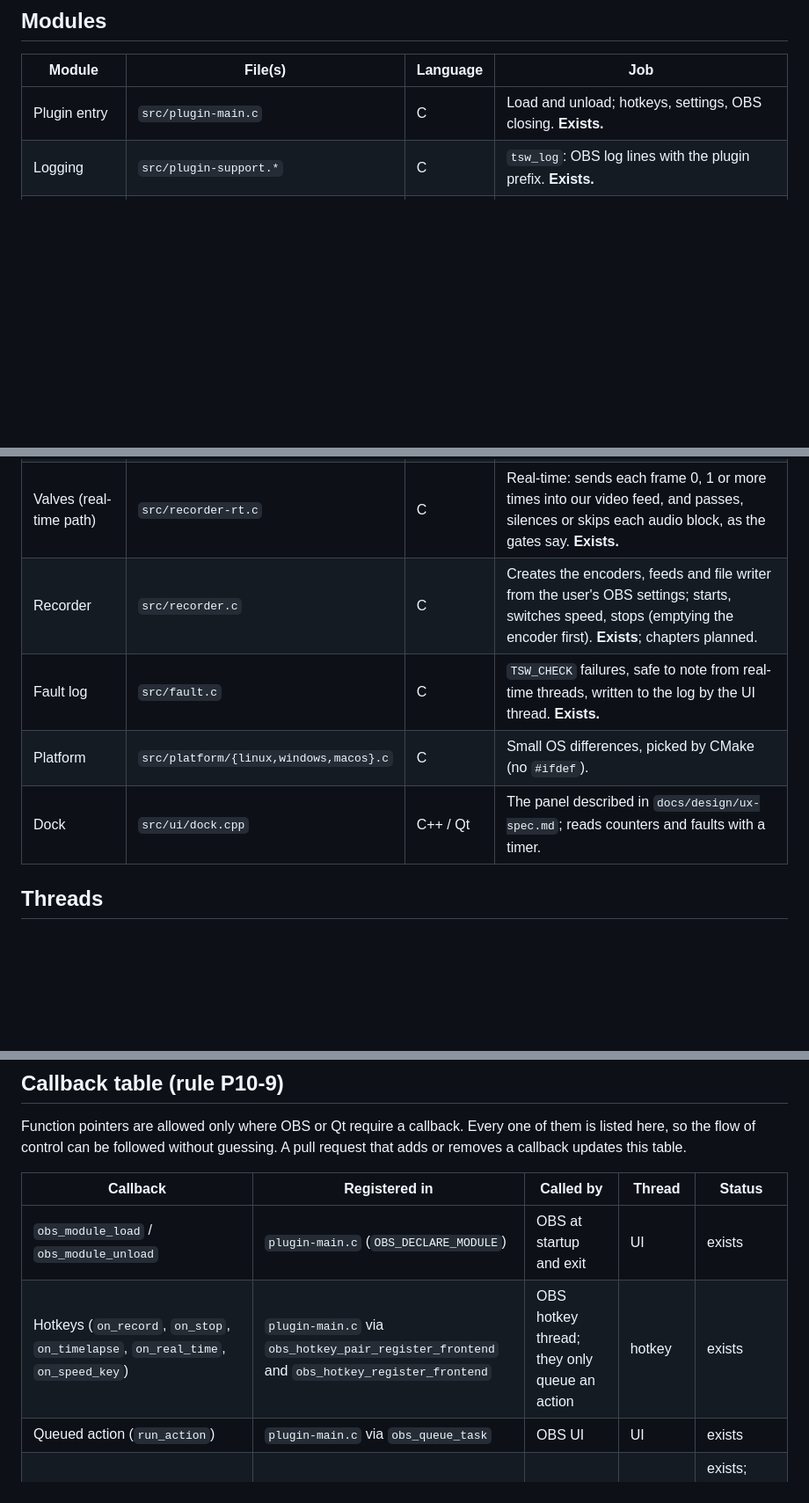
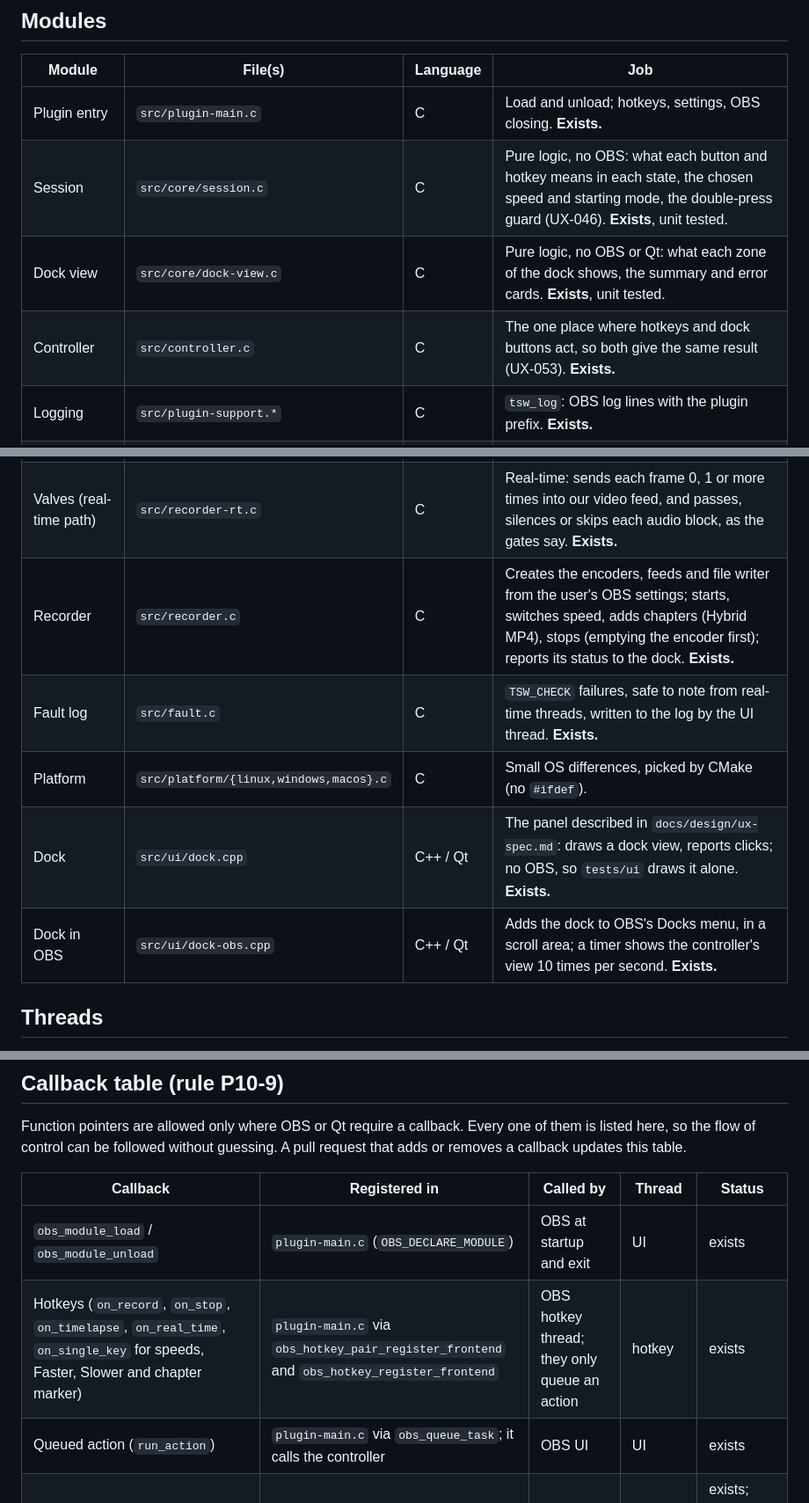
Before and after one commit to miguetronic/timelapse-switch, a Markdown page: docs/architecture.md, 3 parts joined by grey strips. Shown at 88% size. Drawn GitHub-style; blank space fills up the shorter version.

```diff
--- a/docs/architecture.md
+++ b/docs/architecture.md
@@ -36,16 +36,20 @@ Only the two valves are new logic. The encoding and the file writing are OBS's o
 | Module | File(s) | Language | Job |
 |---|---|---|---|
 | Plugin entry | `src/plugin-main.c` | C | Load and unload; hotkeys, settings, OBS closing. **Exists.** |
+| Session | `src/core/session.c` | C | Pure logic, no OBS: what each button and hotkey means in each state, the chosen speed and starting mode, the double-press guard (UX-046). **Exists**, unit tested. |
+| Dock view | `src/core/dock-view.c` | C | Pure logic, no OBS or Qt: what each zone of the dock shows, the summary and error cards. **Exists**, unit tested. |
+| Controller | `src/controller.c` | C | The one place where hotkeys and dock buttons act, so both give the same result (UX-053). **Exists.** |
 | Logging | `src/plugin-support.*` | C | `tsw_log`: OBS log lines with the plugin prefix. **Exists.** |
 | Compiler differences | `src/tsw-compiler.h` | C | The only conditional compilation. **Exists.** |
 | Timeline | `src/core/timeline.c` | C | Pure math, no OBS: maps any OBS time to its position in the final video. **Exists**, unit tested. |
 | Gates | `src/core/gate.c` | C | Pure math, no OBS: from that position, how many copies of each frame and which audio blocks go to the encoder. **Exists**, unit tested, including a 10-minute sync simulation. |
 | Audio ring | `src/core/audio-ring.c` | C | Pure, no OBS: the lock-free queue that carries audio blocks from OBS's audio thread to ours. **Exists**, unit tested. |
 | Valves (real-time path) | `src/recorder-rt.c` | C | Real-time: sends each frame 0, 1 or more times into our video feed, and passes, silences or skips each audio block, as the gates say. **Exists.** |
-| Recorder | `src/recorder.c` | C | Creates the encoders, feeds and file writer from the user's OBS settings; starts, switches speed, stops (emptying the encoder first). **Exists**; chapters planned. |
+| Recorder | `src/recorder.c` | C | Creates the encoders, feeds and file writer from the user's OBS settings; starts, switches speed, adds chapters (Hybrid MP4), stops (emptying the encoder first); reports its status to the dock. **Exists.** |
 | Fault log | `src/fault.c` | C | `TSW_CHECK` failures, safe to note from real-time threads, written to the log by the UI thread. **Exists.** |
 | Platform | `src/platform/{linux,windows,macos}.c` | C | Small OS differences, picked by CMake (no `#ifdef`). |
-| Dock | `src/ui/dock.cpp` | C++ / Qt | The panel described in `docs/design/ux-spec.md`; reads counters and faults with a timer. |
+| Dock | `src/ui/dock.cpp` | C++ / Qt | The panel described in `docs/design/ux-spec.md`: draws a dock view, reports clicks; no OBS, so `tests/ui` draws it alone. **Exists.** |
+| Dock in OBS | `src/ui/dock-obs.cpp` | C++ / Qt | Adds the dock to OBS's Docks menu, in a scroll area; a timer shows the controller's view 10 times per second. **Exists.** |
 
 ## Threads
 
@@ -73,8 +77,8 @@ Function pointers are allowed only where OBS or Qt require a callback. Every one
 | Callback | Registered in | Called by | Thread | Status |
 |---|---|---|---|---|
 | `obs_module_load` / `obs_module_unload` | `plugin-main.c` (`OBS_DECLARE_MODULE`) | OBS at startup and exit | UI | exists |
-| Hotkeys (`on_record`, `on_stop`, `on_timelapse`, `on_real_time`, `on_speed_key`) | `plugin-main.c` via `obs_hotkey_pair_register_frontend` and `obs_hotkey_register_frontend` | OBS hotkey thread; they only queue an action | hotkey | exists |
-| Queued action (`run_action`) | `plugin-main.c` via `obs_queue_task` | OBS UI | UI | exists |
+| Hotkeys (`on_record`, `on_stop`, `on_timelapse`, `on_real_time`, `on_single_key` for speeds, Faster, Slower and chapter marker) | `plugin-main.c` via `obs_hotkey_pair_register_frontend` and `obs_hotkey_register_frontend` | OBS hotkey thread; they only queue an action | hotkey | exists |
+| Queued action (`run_action`) | `plugin-main.c` via `obs_queue_task`; it calls the controller | OBS UI | UI | exists |
 | Frontend events (`on_frontend_event`: OBS closing) | `plugin-main.c` via `obs_frontend_add_event_callback` | OBS UI | UI | exists; profile change and OBS recording planned |
 | Raw video (`tsw_recorder_receive_frame`) | `recorder.c` via `obs_add_raw_video_callback` | OBS video thread, once per frame while recording | video | exists |
 | Raw audio (`tsw_recorder_receive_audio`) | `recorder.c` via `obs_add_raw_audio_callback` | OBS audio thread, once per audio block while recording | audio | exists |
```
Also changed, not shown: other parts of docs/architecture.md (+3 -2 lines), docs/design/ux-spec.md (+1 -1 lines), docs/quality.md (+2 -1 lines).
